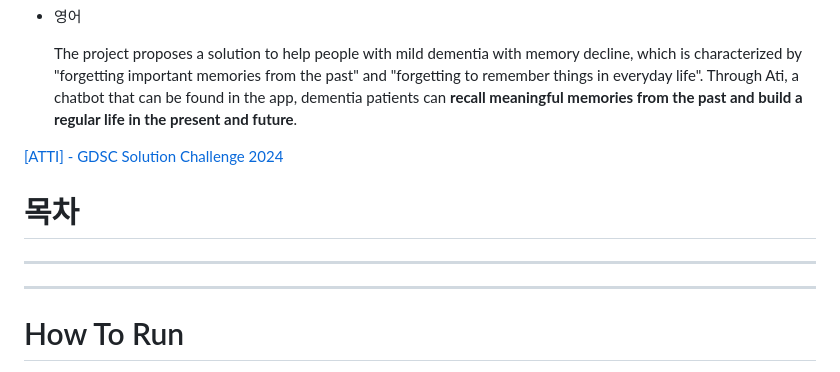
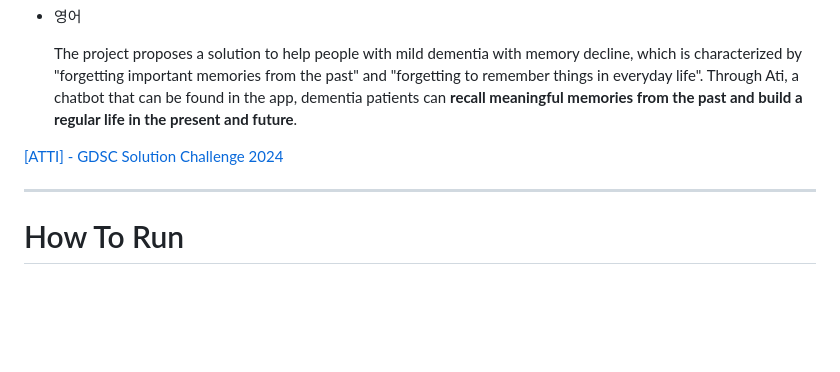
Before and after one commit to H0ngJu/atti, a Markdown page: README.md, the part around the change. Rendered like a GitHub page; blank space fills up the shorter version.

```diff
--- a/README.md
+++ b/README.md
@@ -12,10 +12,6 @@
 
 
 [[ATTI] - GDSC Solution Challenge 2024](https://www.youtube.com/watch?v=eCIppc-osqE)
-
-# 목차
-
----
 
 ---
 
```
